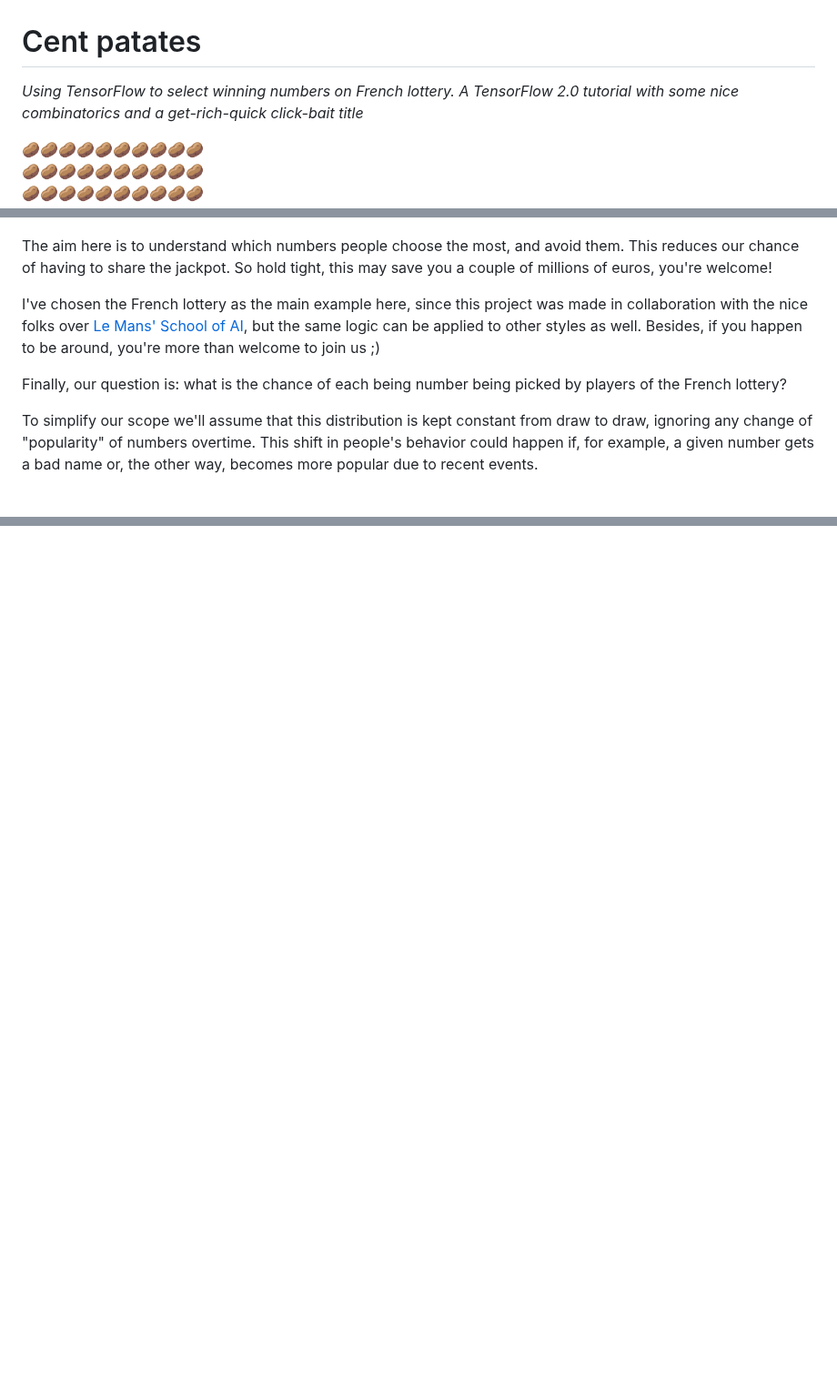
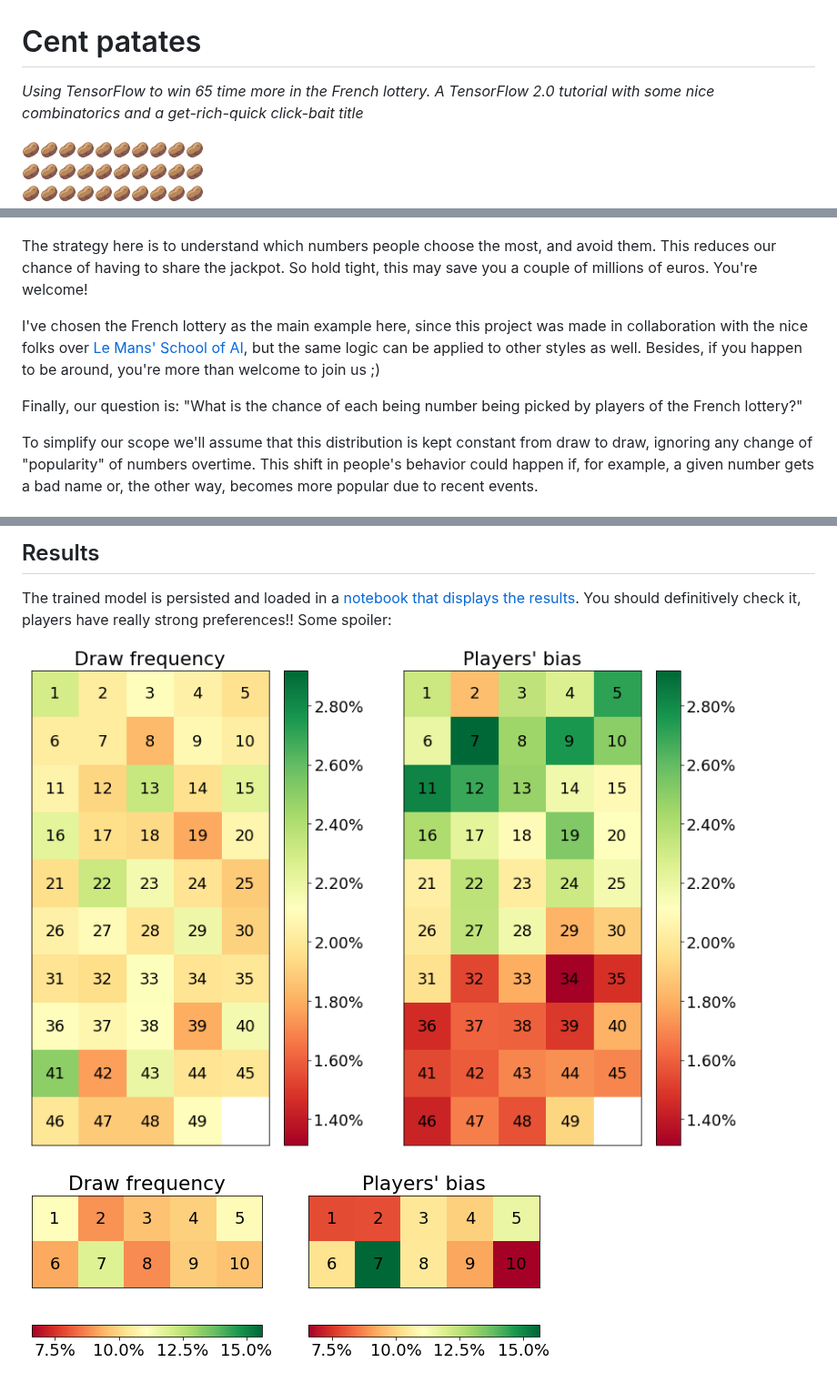
Before and after one commit to sitegui/cent-patates, a Markdown page: README.md, 3 parts joined by grey strips. Shown at 91% size. Drawn GitHub-style; pictures changed too: results/lucky_grid.png (added), results/normal_grid.png (added); blank space fills up the shorter version.

```diff
--- a/README.md
+++ b/README.md
@@ -1,6 +1,6 @@
 # Cent patates
 
-*Using TensorFlow to select winning numbers on French lottery. A TensorFlow 2.0 tutorial with some nice combinatorics and a get-rich-quick click-bait title*
+*Using TensorFlow to win 65 time more in the French lottery. A TensorFlow 2.0 tutorial with some nice combinatorics and a get-rich-quick click-bait title*
 
 🥔🥔🥔🥔🥔🥔🥔🥔🥔🥔
 🥔🥔🥔🥔🥔🥔🥔🥔🥔🥔
@@ -21,11 +21,11 @@ The first sentence is based on the - rather unintuitive - fact that every combin
 
 ![French lottery with numbers replaced by emojis](emojis.png)
 
-The aim here is to understand which numbers people choose the most, and avoid them. This reduces our chance of having to share the jackpot. So hold tight, this may save you a couple of millions of euros, you're welcome!
+The strategy here is to understand which numbers people choose the most, and avoid them. This reduces our chance of having to share the jackpot. So hold tight, this may save you a couple of millions of euros. You're welcome!
 
 I've chosen the French lottery as the main example here, since this project was made in collaboration with the nice folks over [Le Mans' School of AI](https://www.meetup.com/Le-Mans-School-of-AI/), but the same logic can be applied to other styles as well. Besides, if you happen to be around, you're more than welcome to join us ;)
 
-Finally, our question is: what is the chance of each being number being picked by players of the French lottery?
+Finally, our question is: "What is the chance of each being number being picked by players of the French lottery?"
 
 To simplify our scope we'll assume that this distribution is kept constant from draw to draw, ignoring any change of "popularity" of numbers overtime. This shift in people's behavior could happen if, for example, a given number gets a bad name or, the other way, becomes more popular due to recent events.
 
@@ -69,0 +139,7 @@ The columns from `ball_1` to `ball_5` represent the 5 "normal" numbers. `wins_5_
+## Results
+
+The trained model is persisted and loaded in a [notebook that displays the results](Results.ipynb). You should definitively check it, players have really strong preferences!! Some spoiler:
+
+![Comparison between draw frequency and player's bias](results/normal_grid.png)
+
+![Comparison between draw frequency and player's bias](results/lucky_grid.png)
```
Also changed, not shown: other parts of README.md (+75 -6 lines), model.png (added).
